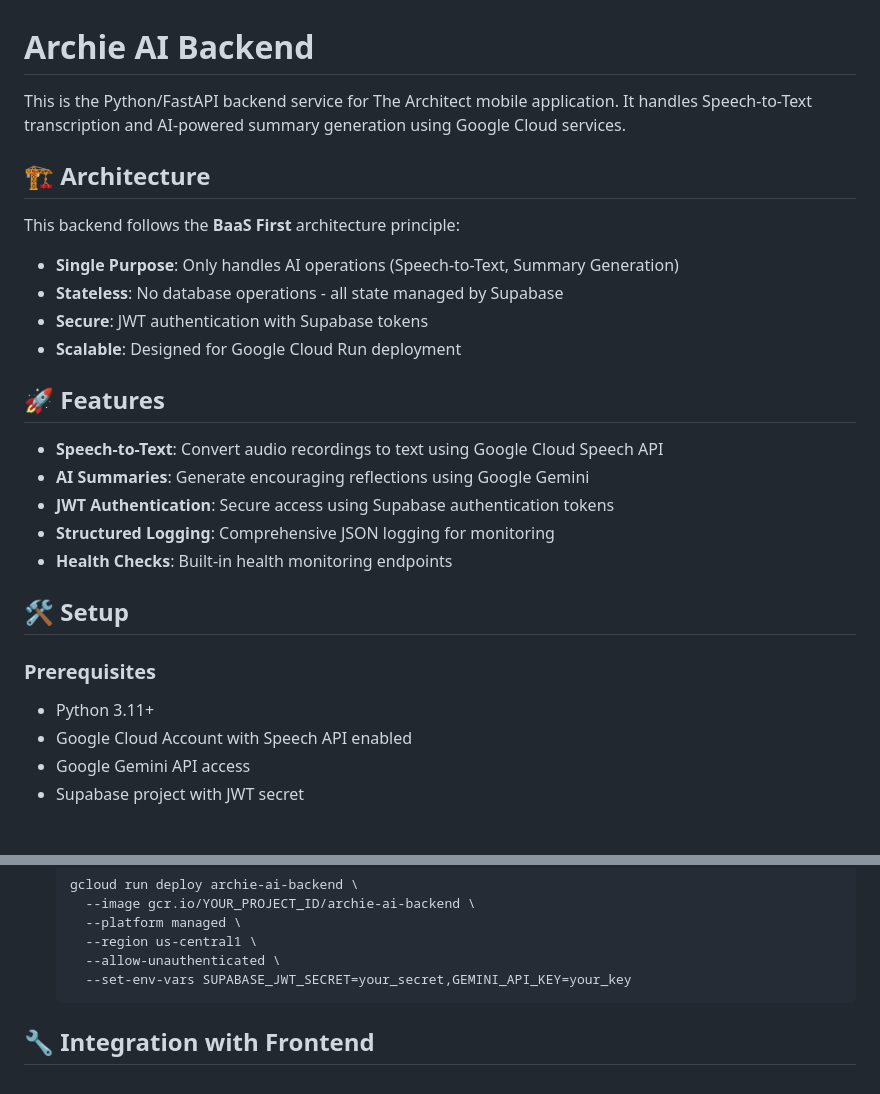
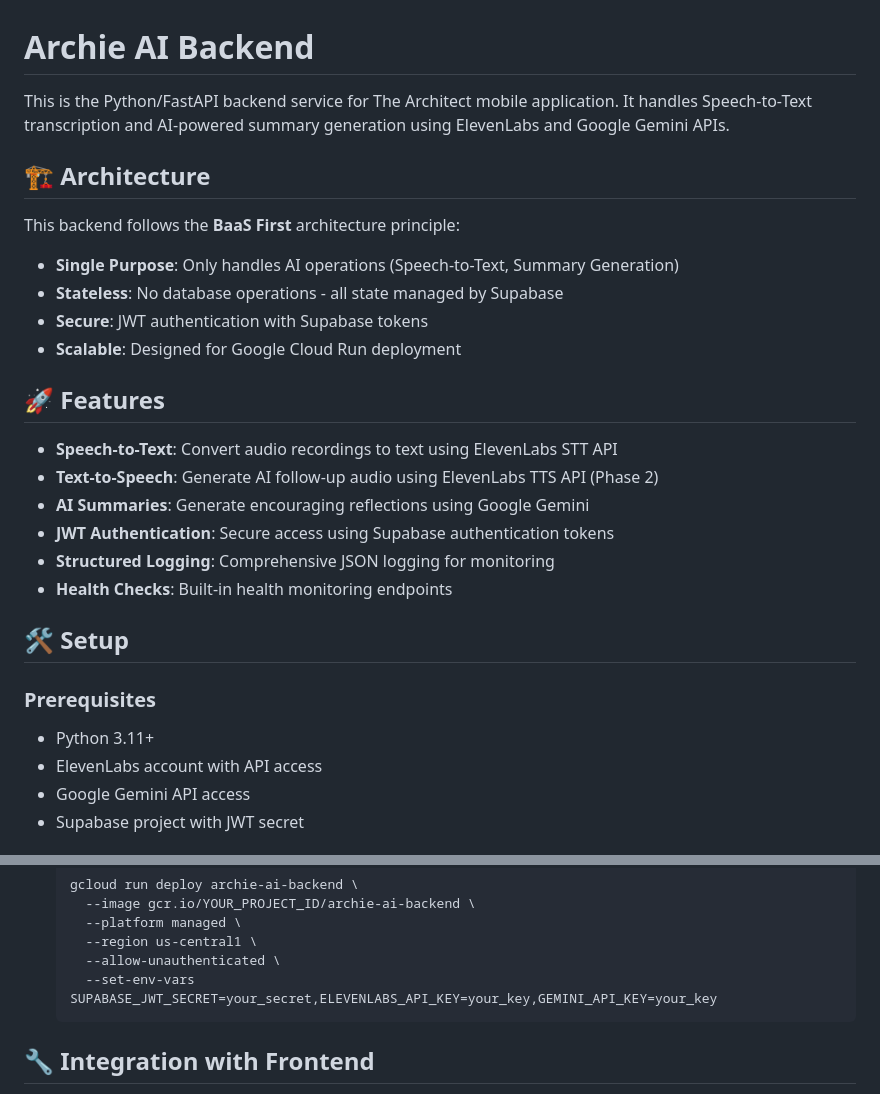
Before and after one commit to kwong44/archie, a Markdown page: archie-ai-backend/README.md, 2 parts joined by grey strips. Drawn GitHub-style.

````diff
--- a/archie-ai-backend/README.md
+++ b/archie-ai-backend/README.md
@@ -1,6 +1,6 @@
 # Archie AI Backend
 
-This is the Python/FastAPI backend service for The Architect mobile application. It handles Speech-to-Text transcription and AI-powered summary generation using Google Cloud services.
+This is the Python/FastAPI backend service for The Architect mobile application. It handles Speech-to-Text transcription and AI-powered summary generation using ElevenLabs and Google Gemini APIs.
 
 ## 🏗️ Architecture
 
@@ -12,7 +12,8 @@ This backend follows the **BaaS First** architecture principle:
 
 ## 🚀 Features
 
-- **Speech-to-Text**: Convert audio recordings to text using Google Cloud Speech API
+- **Speech-to-Text**: Convert audio recordings to text using ElevenLabs STT API
+- **Text-to-Speech**: Generate AI follow-up audio using ElevenLabs TTS API (Phase 2)
 - **AI Summaries**: Generate encouraging reflections using Google Gemini
 - **JWT Authentication**: Secure access using Supabase authentication tokens
 - **Structured Logging**: Comprehensive JSON logging for monitoring
@@ -23,7 +24,7 @@ This backend follows the **BaaS First** architecture principle:
 ### Prerequisites
 
 - Python 3.11+
-- Google Cloud Account with Speech API enabled
+- ElevenLabs account with API access
 - Google Gemini API access
 - Supabase project with JWT secret
 
@@ -148,7 +159,7 @@ docker run -p 8000:8000 --env-file .env archie-ai-backend
      --platform managed \
      --region us-central1 \
      --allow-unauthenticated \
-     --set-env-vars SUPABASE_JWT_SECRET=your_secret,GEMINI_API_KEY=your_key
+     --set-env-vars SUPABASE_JWT_SECRET=your_secret,ELEVENLABS_API_KEY=your_key,GEMINI_API_KEY=your_key
    ```
 
 ## 🔧 Integration with Frontend
````
Also changed, not shown: other parts of archie-ai-backend/README.md (+21 -11 lines).
